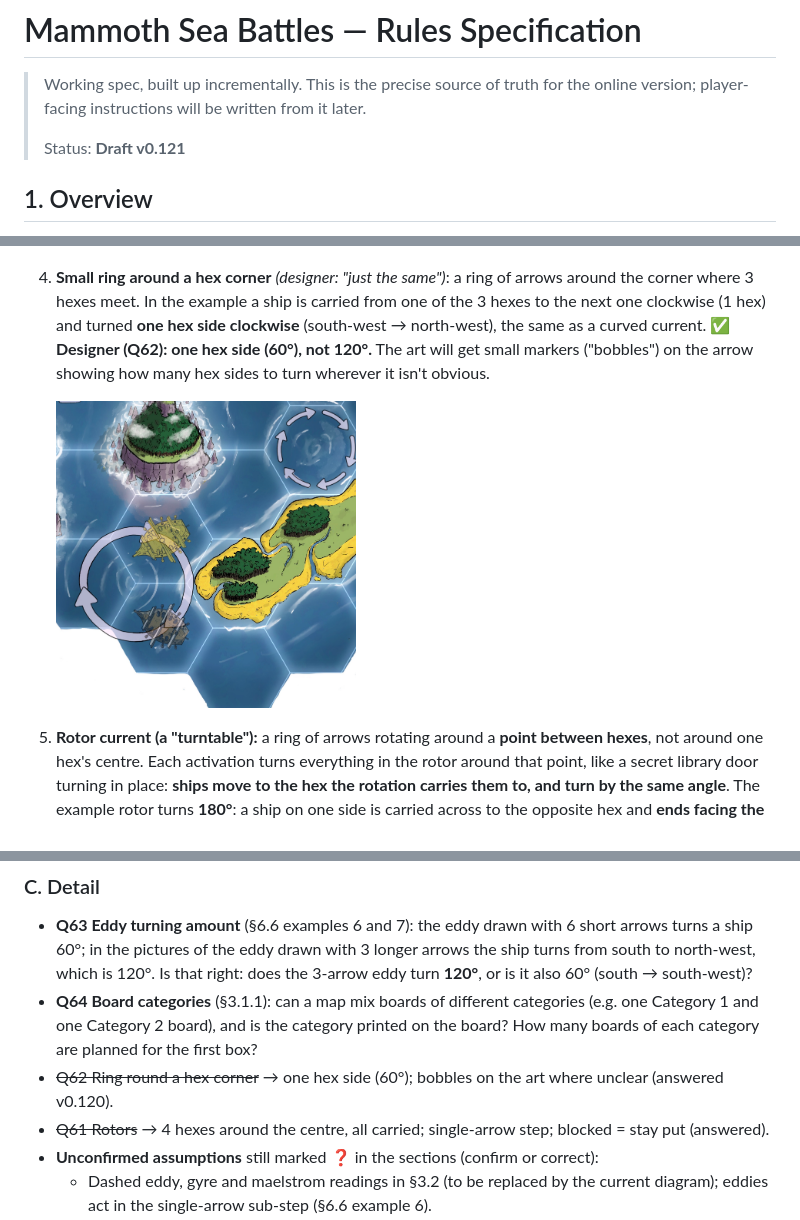
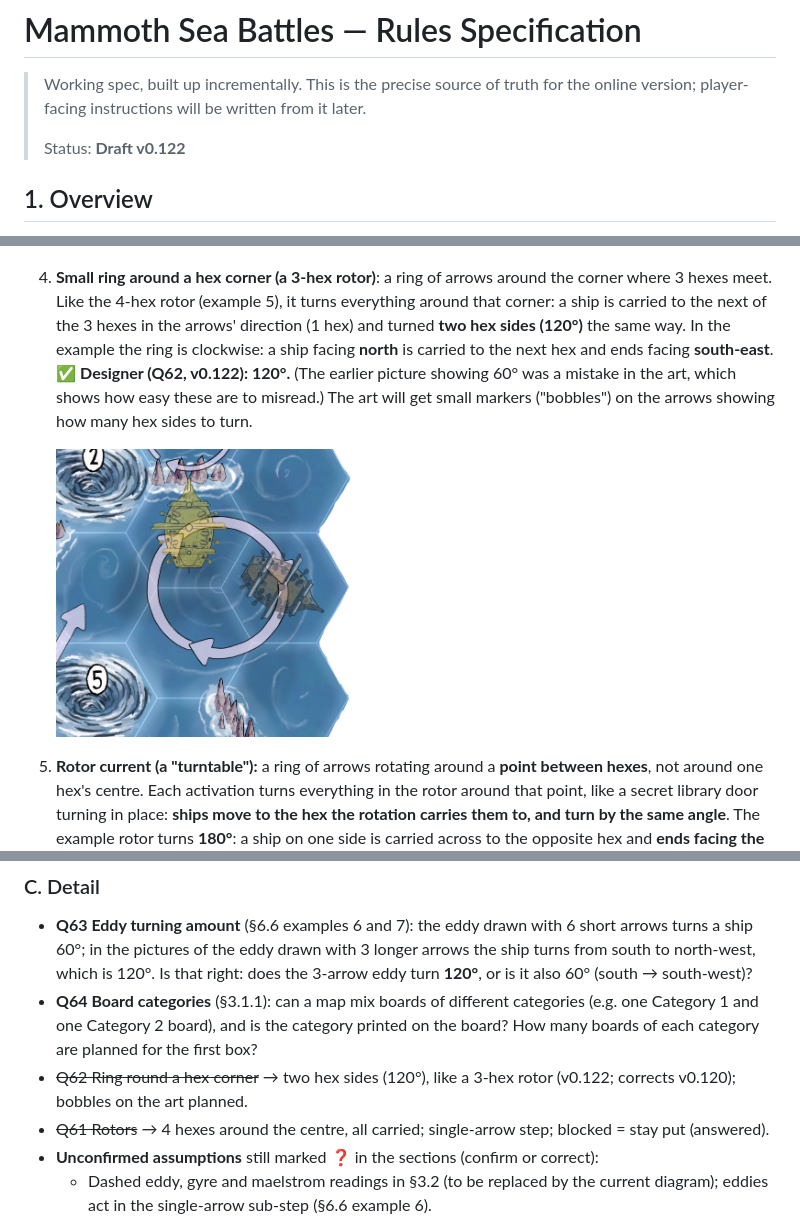
Before and after one commit to oopsboogaloo/mammothseabattles, a Markdown page: docs/rules.md, 3 parts joined by grey strips. GitHub-like rendering; pictures changed too: docs/images/currents/example-5-three-hex-ring.jpg.

Commit message:
Rules v0.122: corner ring turns 120°; replace example picture
Co-Authored-By: Claude Opus 5.5 <noreply@anthropic.com>
Claude-Session: https://claude.ai/code/session_01WkLjbM9dGhLW8Bo2ZxzwrB

```diff
--- a/docs/rules.md
+++ b/docs/rules.md
@@ -3,7 +3,7 @@
 > Working spec, built up incrementally. This is the precise source of truth for
 > the online version; player-facing instructions will be written from it later.
 >
-> Status: **Draft v0.121**
+> Status: **Draft v0.122**
 
 ## 1. Overview
 A pirate sea battle and race game between crews of **anthropomorphic mammoth and
@@ -489,10 +489,11 @@ Remember: Gale also gives **1 DD for each Part sailed at Full Sail**, taken at U
 
    <img src="images/currents/example-4-curved-anticlockwise.jpg" width="300">
 
-4. **Small ring around a hex corner** *(designer: "just the same")*: a ring of arrows around the corner where 3 hexes meet. In the example
-   a ship is carried from one of the 3 hexes to the next one clockwise (1 hex) and turned **one hex side clockwise** (south-west →
-   north-west), the same as a curved current. ✅ **Designer (Q62): one hex side (60°), not 120°.** The art will get small markers
-   ("bobbles") on the arrow showing how many hex sides to turn wherever it isn't obvious.
+4. **Small ring around a hex corner (a 3-hex rotor)**: a ring of arrows around the corner where 3 hexes meet. Like the 4-hex rotor
+   (example 5), it turns everything around that corner: a ship is carried to the next of the 3 hexes in the arrows' direction (1 hex) and
+   turned **two hex sides (120°)** the same way. In the example the ring is clockwise: a ship facing **north** is carried to the next hex
+   and ends facing **south-east**. ✅ **Designer (Q62, v0.122): 120°.** (The earlier picture showing 60° was a mistake in the art, which
+   shows how easy these are to misread.) The art will get small markers ("bobbles") on the arrows showing how many hex sides to turn.
 
    <img src="images/currents/example-5-three-hex-ring.jpg" width="300">
 
@@ -920,7 +921,7 @@ _None: all prototype questions are answered (apart from the designer's diagrams
   **120°**, or is it also 60° (south → south-west)?
 - **Q64 Board categories** (§3.1.1): can a map mix boards of different categories (e.g. one Category 1 and one Category 2 board), and
   is the category printed on the board? How many boards of each category are planned for the first box?
-- ~~Q62 Ring round a hex corner~~ → one hex side (60°); bobbles on the art where unclear (answered v0.120).
+- ~~Q62 Ring round a hex corner~~ → two hex sides (120°), like a 3-hex rotor (v0.122; corrects v0.120); bobbles on the art planned.
 - ~~Q61 Rotors~~ → 4 hexes around the centre, all carried; single-arrow step; blocked = stay put (answered).
 - **Unconfirmed assumptions** still marked ❓ in the sections (confirm or correct):
   - Dashed eddy, gyre and maelstrom readings in §3.2 (to be replaced by the current diagram); eddies act in the single-arrow sub-step (§6.6 example 6).
```
Also changed, not shown: other parts of docs/rules.md (+1 -0 lines), docs/engineering-design.md (+1 -1 lines).
